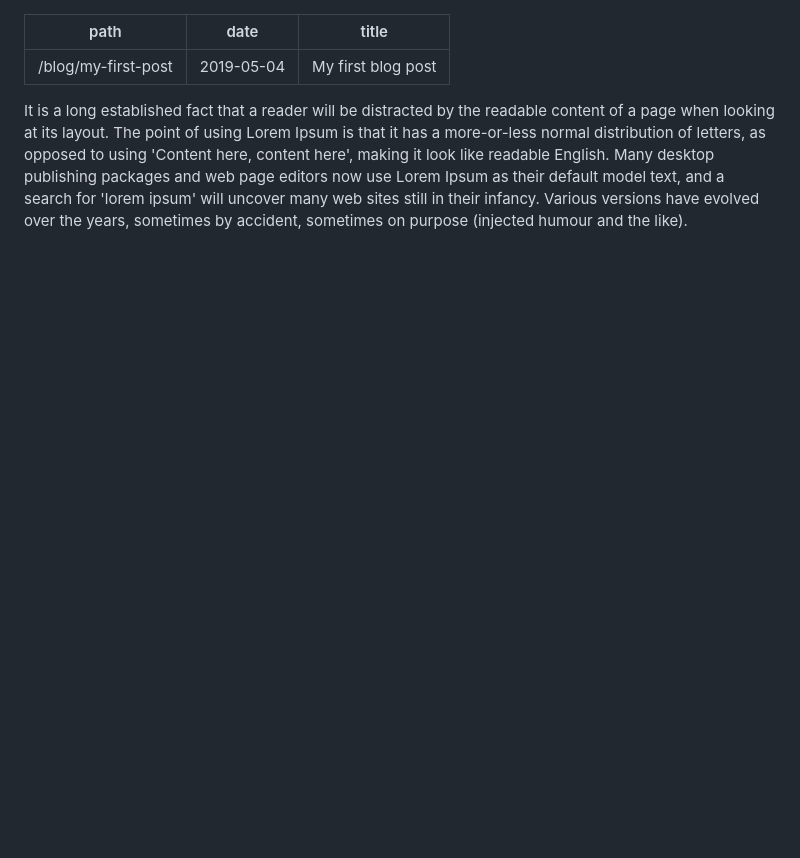
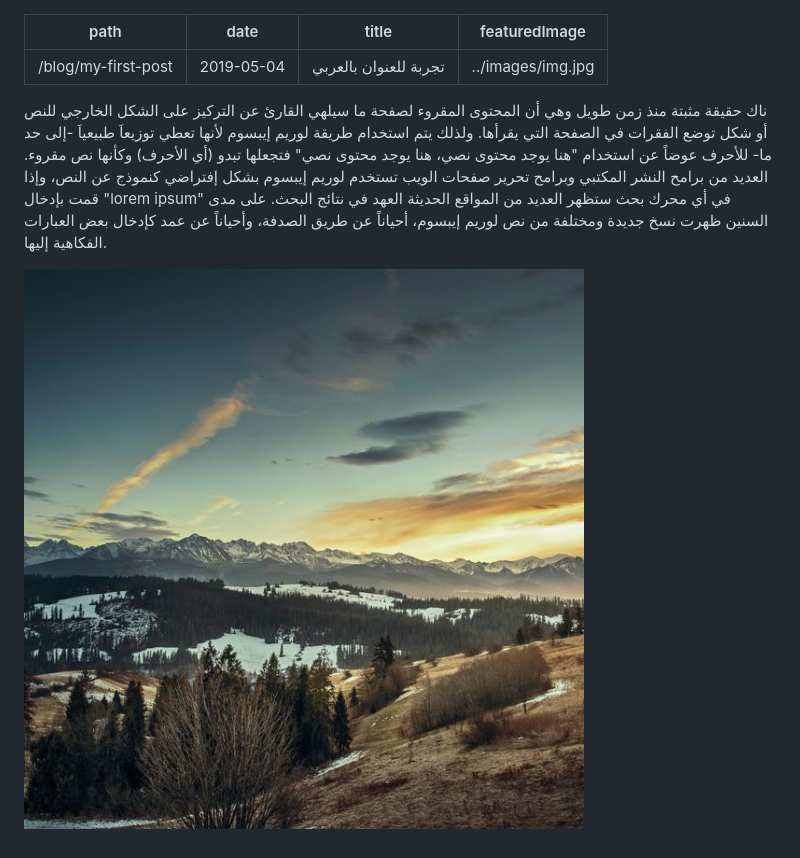
Before and after one commit to MohamedYoussouf/mywebsite, a Markdown page: src/pages/post-1.md, the part around the change. GitHub-like rendering; pictures changed too: src/images/img.jpg (added); blank space fills up the shorter version.

Commit message:
Make images work with markdown files

```diff
--- a/src/pages/post-1.md
+++ b/src/pages/post-1.md
@@ -1,6 +1,9 @@
 ---
 path: "/blog/my-first-post"
 date: "2019-05-04"
-title: "My first blog post"
+title: "تجربة للعنوان بالعربي"
+featuredImage:  ../images/img.jpg
 ---
-It is a long established fact that a reader will be distracted by the readable content of a page when looking at its layout. The point of using Lorem Ipsum is that it has a more-or-less normal distribution of letters, as opposed to using 'Content here, content here', making it look like readable English. Many desktop publishing packages and web page editors now use Lorem Ipsum as their default model text, and a search for 'lorem ipsum' will uncover many web sites still in their infancy. Various versions have evolved over the years, sometimes by accident, sometimes on purpose (injected humour and the like).
+ناك حقيقة مثبتة منذ زمن طويل وهي أن المحتوى المقروء لصفحة ما سيلهي القارئ عن التركيز على الشكل الخارجي للنص أو شكل توضع الفقرات في الصفحة التي يقرأها. ولذلك يتم استخدام طريقة لوريم إيبسوم لأنها تعطي توزيعاَ طبيعياَ -إلى حد ما- للأحرف عوضاً عن استخدام "هنا يوجد محتوى نصي، هنا يوجد محتوى نصي" فتجعلها تبدو (أي الأحرف) وكأنها نص مقروء. العديد من برامح النشر المكتبي وبرامح تحرير صفحات الويب تستخدم لوريم إيبسوم بشكل إفتراضي كنموذج عن النص، وإذا قمت بإدخال "lorem ipsum" في أي محرك بحث ستظهر العديد من المواقع الحديثة العهد في نتائج البحث. على مدى السنين ظهرت نسخ جديدة ومختلفة من نص لوريم إيبسوم، أحياناً عن طريق الصدفة، وأحياناً عن عمد كإدخال بعض العبارات الفكاهية إليها.
+
+![alt text](../images/img.jpg "Logo Title Text 1")
```
Also changed, not shown: src/pages/post-2.md (+4 -1 lines), 11 other files.
